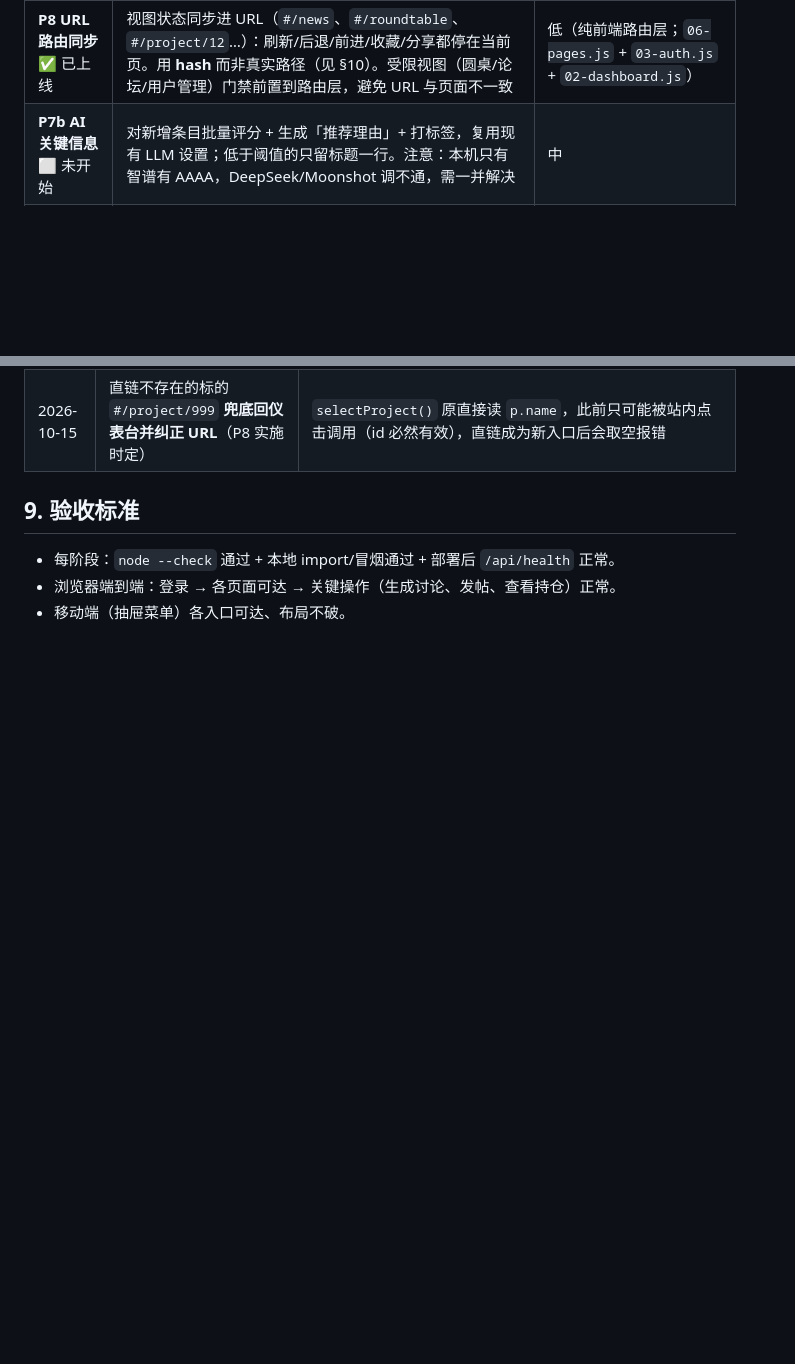
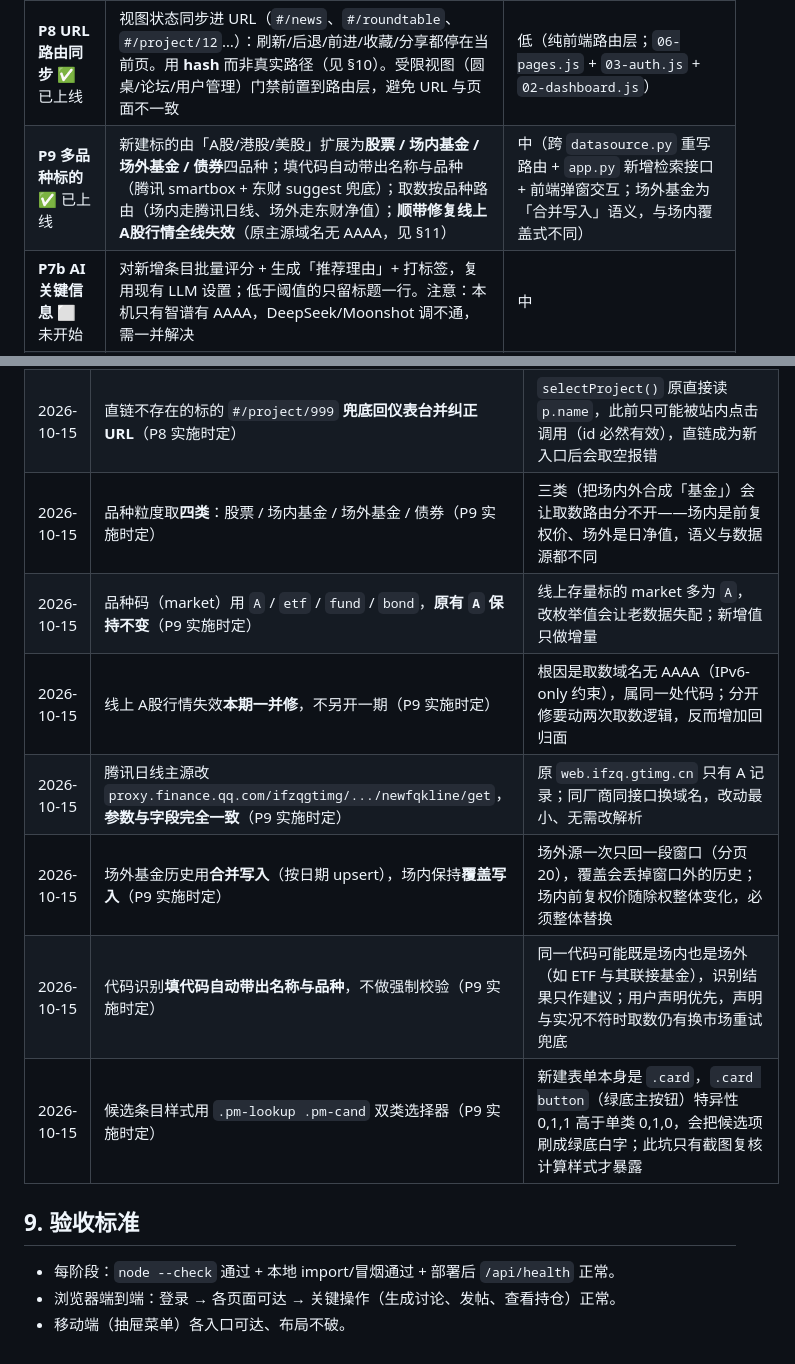
Before and after one commit to tojoevan/QuantMindLite, a Markdown page: 界面重构方案.md, 2 parts joined by grey strips. GitHub-like rendering; blank space fills up the shorter version.

```diff
--- a/界面重构方案.md
+++ b/界面重构方案.md
@@ -188,6 +212,7 @@
 | **P6 侧栏退场** ✅ 已上线 | 侧栏**整体删除**（P4「按视图显隐」升级为终态）：新建标的 → 仪表台页头弹窗；项目列表 + 置顶 → 「标的清单」表；移动端导航 → 独立 `☰ 导航抽屉`；全站单列全宽 | 中（跨 HTML/CSS/3 个 JS；移动端导航必须同步补位，否则小屏失去导航） |
 | **P7a 资讯工作台** ✅ 已上线 | 首页由圆桌改为 RSS 订阅驱动的资讯流：`NewsFeed`/`NewsItem` 两表 + `newsfetch.py`（中继取源 / RSS+Atom 解析 / 去重入库）+ `/api/news/*` 六组接口 + `08-news.js` 页面 + `rss-relay` CF Worker 中继；圆桌页删「← 交易仪表台」 | 中（跨后端/前端/CF 三方；**抓取端受 IPv6-only 出站约束，必须走中继**） |
 | **P8 URL 路由同步** ✅ 已上线 | 视图状态同步进 URL（`#/news`、`#/roundtable`、`#/project/12`…）：刷新/后退/前进/收藏/分享都停在当前页。用 **hash** 而非真实路径（见 §10）。受限视图（圆桌/论坛/用户管理）门禁前置到路由层，避免 URL 与页面不一致 | 低（纯前端路由层；`06-pages.js` + `03-auth.js` + `02-dashboard.js`） |
+| **P9 多品种标的** ✅ 已上线 | 新建标的由「A股/港股/美股」扩展为**股票 / 场内基金 / 场外基金 / 债券**四品种；填代码自动带出名称与品种（腾讯 smartbox + 东财 suggest 兜底）；取数按品种路由（场内走腾讯日线、场外走东财净值）；**顺带修复线上 A股行情全线失效**（原主源域名无 AAAA，见 §11） | 中（跨 `datasource.py` 重写路由 + `app.py` 新增检索接口 + 前端弹窗交互；场外基金为「合并写入」语义，与场内覆盖式不同） |
 | **P7b AI 关键信息** ⬜ 未开始 | 对新增条目批量评分 + 生成「推荐理由」+ 打标签，复用现有 LLM 设置；低于阈值的只留标题一行。注意：本机只有智谱有 AAAA，DeepSeek/Moonshot 调不通，需一并解决 | 中 |
 | **P7c 多信源聚类** ⬜ 未开始 | 多源报道同一事件合并为一条、显示「另有 N 家信源报道」（aihot.news 的核心能力） | 高 |
 
@@ -231,6 +256,13 @@
 | 2026-10-15 | 视图路由用 **hash（`#/xxx`）**，不改真实路径（P8 实施时定） | 后端是 `StaticFiles(html=True)` 挂根路径，非根路径会直接 404；真实路径必须同时改 FastAPI 兜底与线上 nginx `try_files`。而本项目是登录后的内部操作台，无 SEO 诉求，干净 URL 的收益仅是观感——不值得动后端与反代两层 |
 | 2026-10-15 | 受限视图的**门禁前置到路由层**：未通过则不进入该视图、不写 URL（P8 实施时定） | 原先门禁在 `renderRoundtable/renderForum` 内部，但 `showView()` 已先改 `currentView` 与导航高亮——没有 URL 时看不出问题，引入 URL 后就会出现「URL 说在圆桌、画面却是登录门禁」。冷启动直链受限页时先落地默认首页，否则 URL 被否决后页面留白 |
 | 2026-10-15 | 直链不存在的标的 `#/project/999` **兜底回仪表台并纠正 URL**（P8 实施时定） | `selectProject()` 原直接读 `p.name`，此前只可能被站内点击调用（id 必然有效），直链成为新入口后会取空报错 |
+| 2026-10-15 | 品种粒度取**四类**：股票 / 场内基金 / 场外基金 / 债券（P9 实施时定） | 三类（把场内外合成「基金」）会让取数路由分不开——场内是前复权价、场外是日净值，语义与数据源都不同 |
+| 2026-10-15 | 品种码（market）用 `A` / `etf` / `fund` / `bond`，**原有 `A` 保持不变**（P9 实施时定） | 线上存量标的 market 多为 `A`，改枚举值会让老数据失配；新增值只做增量 |
+| 2026-10-15 | 线上 A股行情失效**本期一并修**，不另开一期（P9 实施时定） | 根因是取数域名无 AAAA（IPv6-only 约束），属同一处代码；分开修要动两次取数逻辑，反而增加回归面 |
+| 2026-10-15 | 腾讯日线主源改 `proxy.finance.qq.com/ifzqgtimg/.../newfqkline/get`，**参数与字段完全一致**（P9 实施时定） | 原 `web.ifzq.gtimg.cn` 只有 A 记录；同厂商同接口换域名，改动最小、无需改解析 |
+| 2026-10-15 | 场外基金历史用**合并写入**（按日期 upsert），场内保持**覆盖写入**（P9 实施时定） | 场外源一次只回一段窗口（分页 20），覆盖会丢掉窗口外的历史；场内前复权价随除权整体变化，必须整体替换 |
+| 2026-10-15 | 代码识别**填代码自动带出名称与品种**，不做强制校验（P9 实施时定） | 同一代码可能既是场内也是场外（如 ETF 与其联接基金），识别结果只作建议；用户声明优先，声明与实况不符时取数仍有换市场重试兜底 |
+| 2026-10-15 | 候选条目样式用 `.pm-lookup .pm-cand` 双类选择器（P9 实施时定） | 新建表单本身是 `.card`，`.card button`（绿底主按钮）特异性 0,1,1 高于单类 0,1,0，会把候选项刷成绿底白字；此坑只有截图复核计算样式才暴露 |
 
 ## 9. 验收标准
 
```
Also changed, not shown: other parts of 界面重构方案.md (+25 -1 lines).
